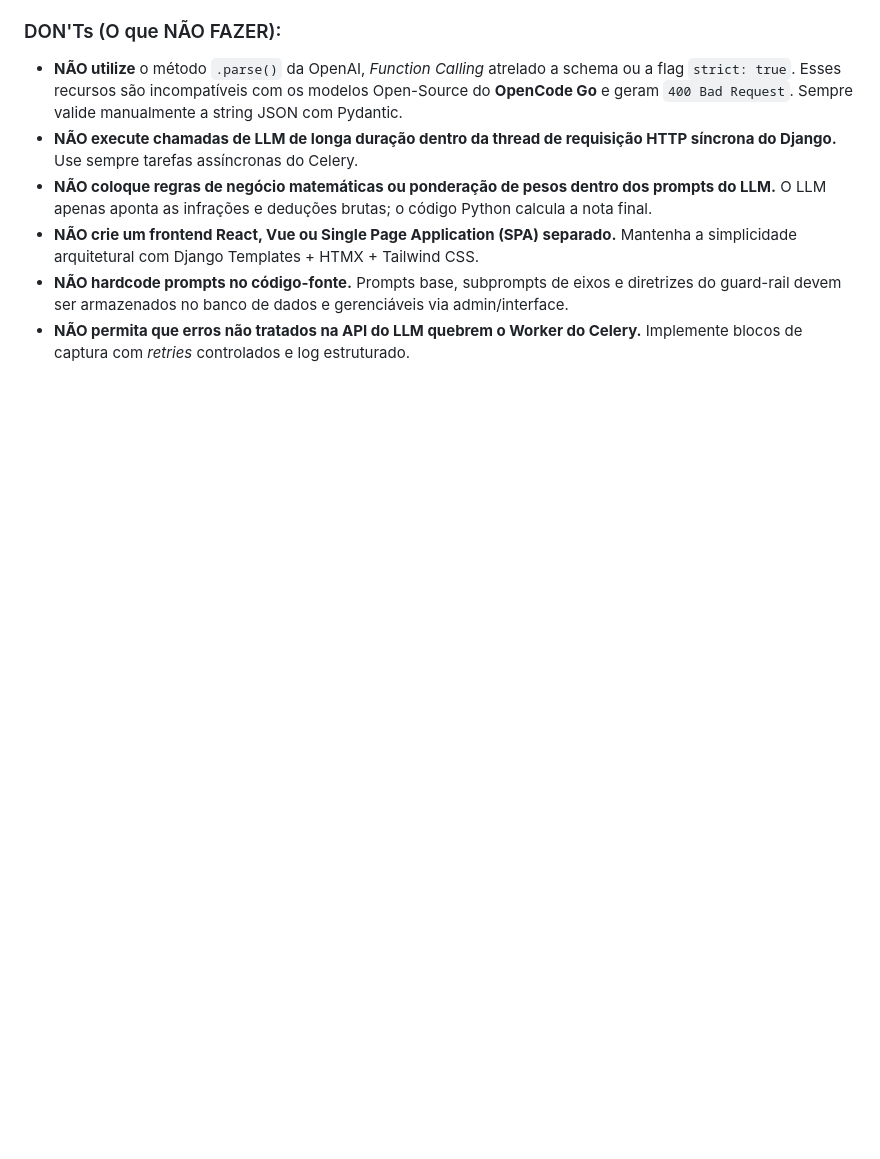
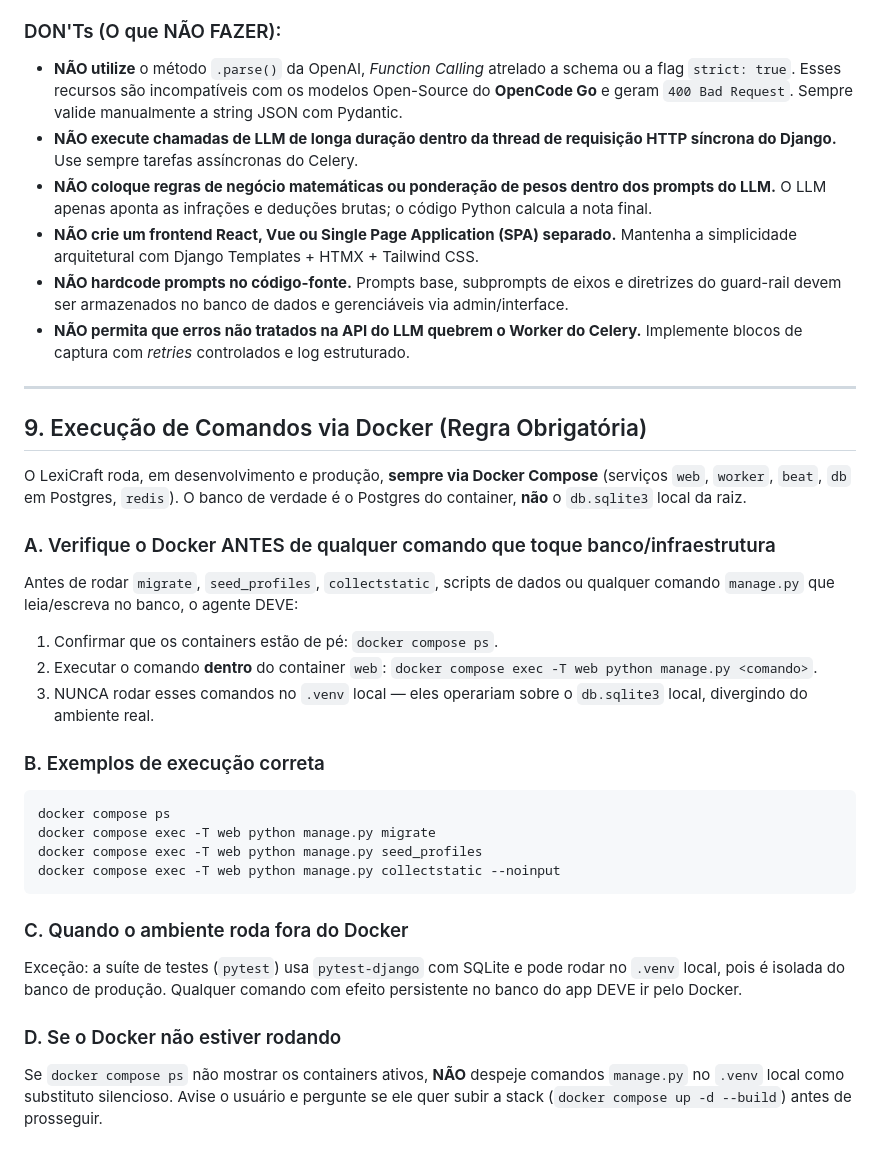
Before and after one commit to ayrtonnotrya/lexicraft, a Markdown page: AGENTS.md, the part around the change. Rendered like a GitHub page; blank space fills up the shorter version.

Commit message:
docs: documentar regra obrigatoria de execucao de comandos via Docker

````diff
--- a/AGENTS.md
+++ b/AGENTS.md
@@ -309,3 +309,29 @@ Toda alteração ou nova funcionalidade DEVE vir acompanhada de testes unitário
 * **NÃO crie um frontend React, Vue ou Single Page Application (SPA) separado.** Mantenha a simplicidade arquitetural com Django Templates + HTMX + Tailwind CSS.
 * **NÃO hardcode prompts no código-fonte.** Prompts base, subprompts de eixos e diretrizes do guard-rail devem ser armazenados no banco de dados e gerenciáveis via admin/interface.
 * **NÃO permita que erros não tratados na API do LLM quebrem o Worker do Celery.** Implemente blocos de captura com *retries* controlados e log estruturado.
+
+---
+
+## 9. Execução de Comandos via Docker (Regra Obrigatória)
+
+O LexiCraft roda, em desenvolvimento e produção, **sempre via Docker Compose** (serviços `web`, `worker`, `beat`, `db` em Postgres, `redis`). O banco de verdade é o Postgres do container, **não** o `db.sqlite3` local da raiz.
+
+### A. Verifique o Docker ANTES de qualquer comando que toque banco/infraestrutura
+Antes de rodar `migrate`, `seed_profiles`, `collectstatic`, scripts de dados ou qualquer comando `manage.py` que leia/escreva no banco, o agente DEVE:
+1. Confirmar que os containers estão de pé: `docker compose ps`.
+2. Executar o comando **dentro** do container `web`: `docker compose exec -T web python manage.py <comando>`.
+3. NUNCA rodar esses comandos no `.venv` local — eles operariam sobre o `db.sqlite3` local, divergindo do ambiente real.
+
+### B. Exemplos de execução correta
+```bash
+docker compose ps
+docker compose exec -T web python manage.py migrate
+docker compose exec -T web python manage.py seed_profiles
+docker compose exec -T web python manage.py collectstatic --noinput
+```
+
+### C. Quando o ambiente roda fora do Docker
+Exceção: a suíte de testes (`pytest`) usa `pytest-django` com SQLite e pode rodar no `.venv` local, pois é isolada do banco de produção. Qualquer comando com efeito persistente no banco do app DEVE ir pelo Docker.
+
+### D. Se o Docker não estiver rodando
+Se `docker compose ps` não mostrar os containers ativos, **NÃO** despeje comandos `manage.py` no `.venv` local como substituto silencioso. Avise o usuário e pergunte se ele quer subir a stack (`docker compose up -d --build`) antes de prosseguir.
````
